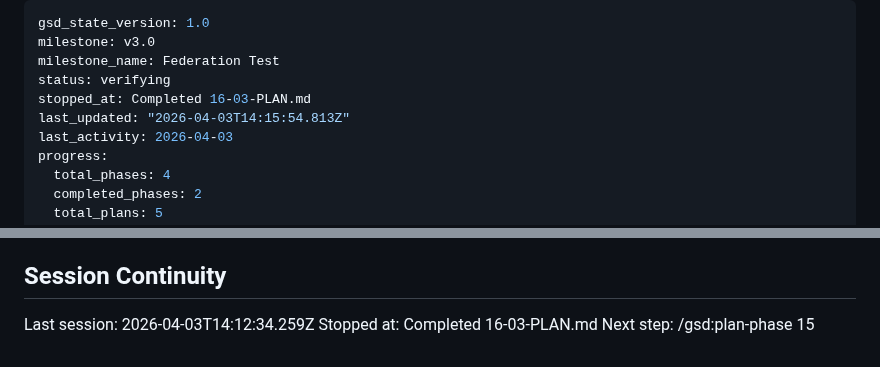
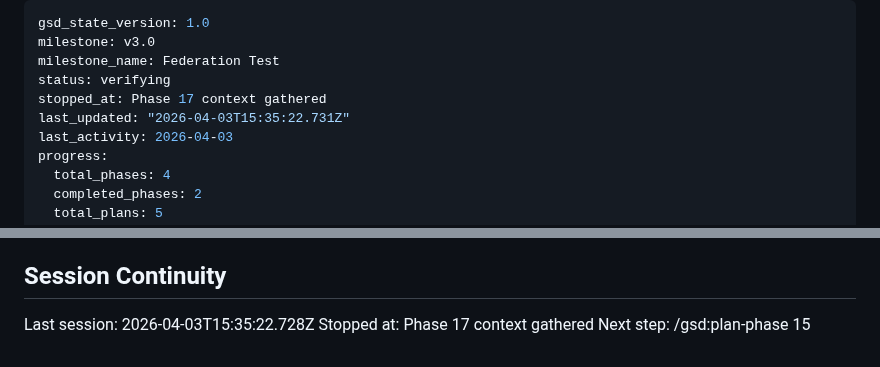
Before and after one commit to johnzilla/3goodsources, a Markdown page: .planning/STATE.md, 2 parts joined by grey strips. Rendered like a GitHub page.

Commit message:
docs(state): record phase 17 context session

```diff
--- a/.planning/STATE.md
+++ b/.planning/STATE.md
@@ -3,8 +3,8 @@ gsd_state_version: 1.0
 milestone: v3.0
 milestone_name: Federation Test
 status: verifying
-stopped_at: Completed 16-03-PLAN.md
-last_updated: "2026-04-03T14:15:54.813Z"
+stopped_at: Phase 17 context gathered
+last_updated: "2026-04-03T15:35:22.731Z"
 last_activity: 2026-04-03
 progress:
   total_phases: 4
@@ -83,6 +83,6 @@ All decisions logged in PROJECT.md Key Decisions table.
 
 ## Session Continuity
 
-Last session: 2026-04-03T14:12:34.259Z
-Stopped at: Completed 16-03-PLAN.md
+Last session: 2026-04-03T15:35:22.728Z
+Stopped at: Phase 17 context gathered
 Next step: /gsd:plan-phase 15
```
